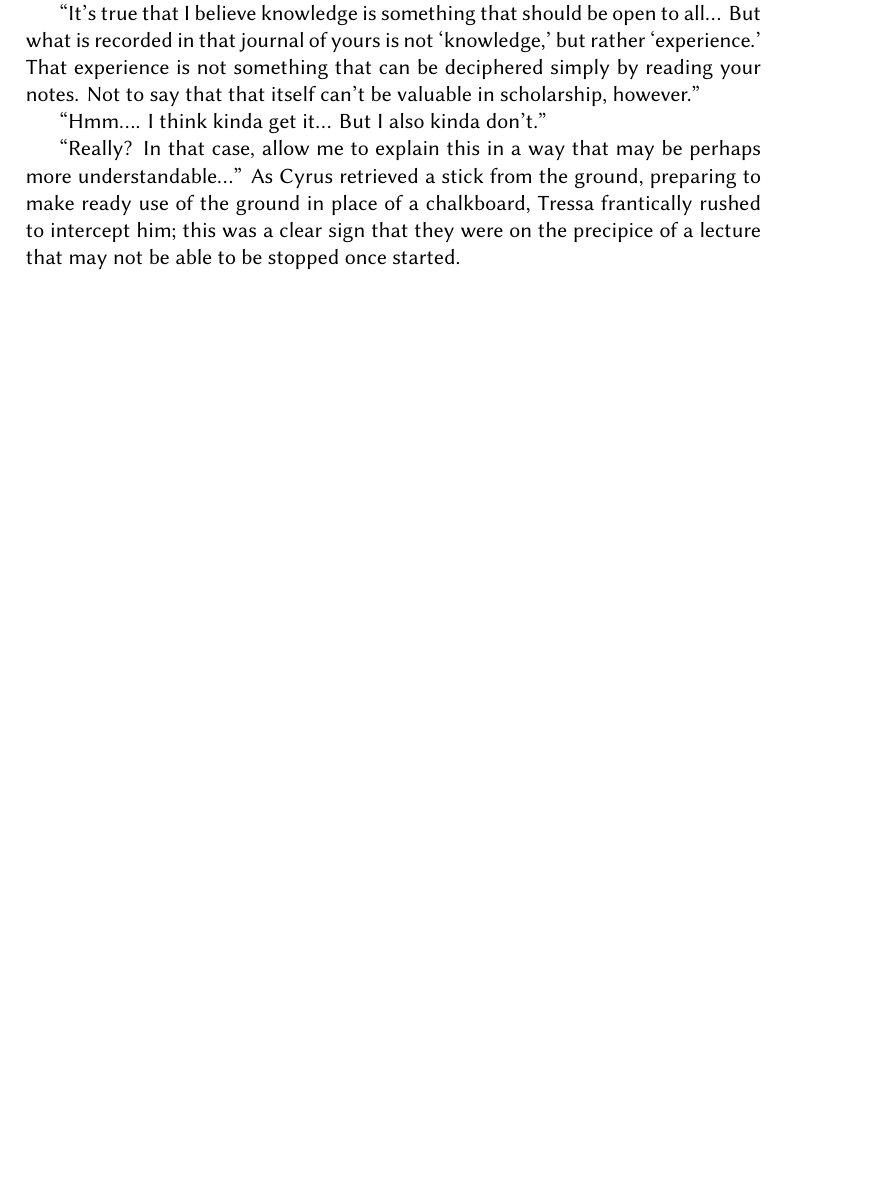
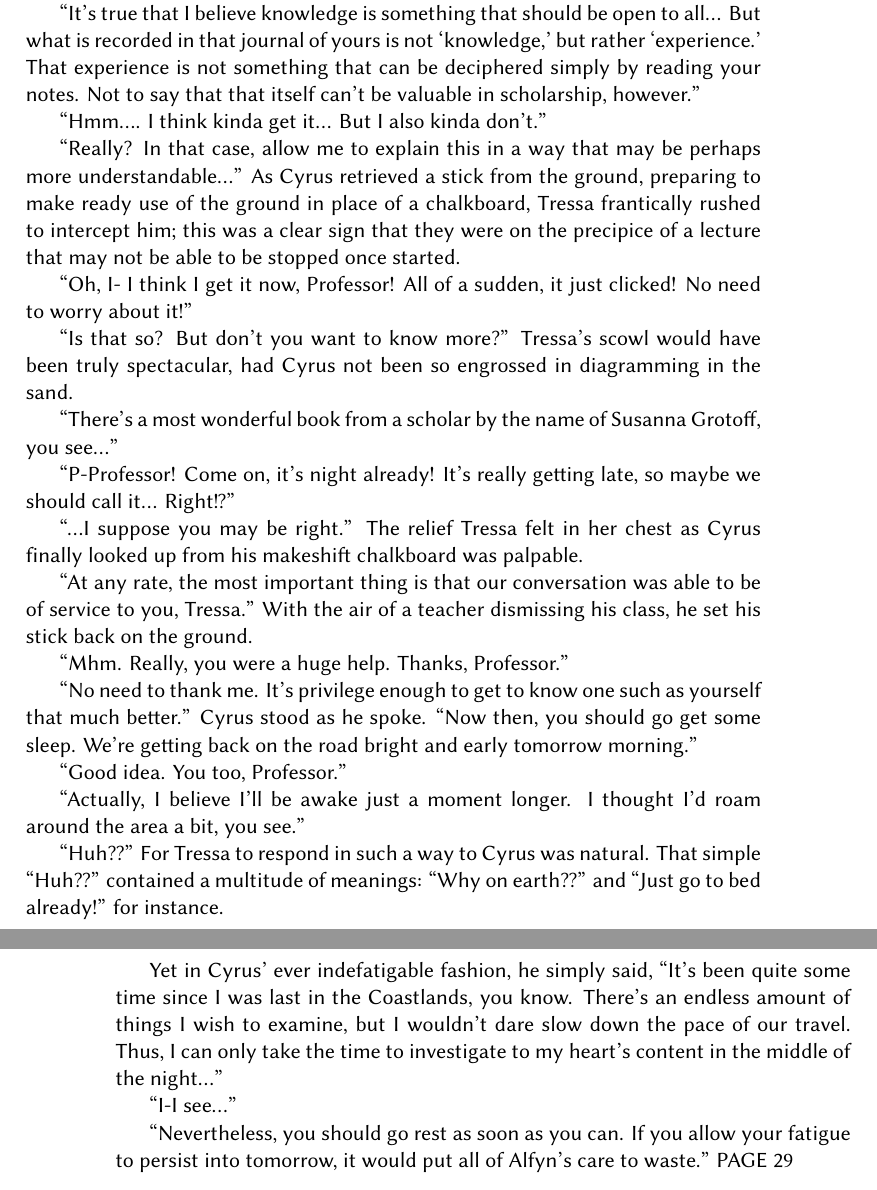
Before and after one commit to ktrya/translation-octopath, a LaTeX thesis (skeleton.tex, which reads chapter-01.tex): part of page 13 of 21 before the commit and two parts of pages 13 and 14 of 21 after it, the two joined at a grey line, cut so that both start at the same text, the shorter picture padded with empty space. Compiled offline with XeLaTeX; a missing font is replaced by an installed copy or a similar font.

Commit message:
continue ch1

```diff
--- a/chapter-01.tex
+++ b/chapter-01.tex
@@ -168,3 +168,31 @@ Tressa closed the book and put it back into her bag. "But Professor, I thought y
 "Hmm.... I think kinda get it... But I also kinda don't."
 
 "Really? In that case, allow me to explain this in a way that may be perhaps more understandable..." As Cyrus retrieved a stick from the ground, preparing to make ready use of the ground in place of a chalkboard, Tressa frantically rushed to intercept him; this was a clear sign that they were on the precipice of a lecture that may not be able to be stopped once started.
+
+"Oh, I- I think I get it now, Professor! All of a sudden, it just clicked! No need to worry about it!"
+
+"Is that so? But don't you want to know more?" Tressa's scowl would have been truly spectacular, had Cyrus not been so engrossed in diagramming in the sand.
+
+"There's a most wonderful book from a scholar by the name of Susanna Grotoff, you see..."
+
+"P-Professor! Come on, it's night already! It's really getting late, so maybe we should call it... Right!?"
+
+"...I suppose you may be right." The relief Tressa felt in her chest as Cyrus finally looked up from his makeshift chalkboard was palpable.
+
+"At any rate, the most important thing is that our conversation was able to be of service to you, Tressa." With the air of a teacher dismissing his class, he set his stick back on the ground.
+
+"Mhm. Really, you were a huge help. Thanks, Professor."
+
+"No need to thank me. It's privilege enough to get to know one such as yourself that much better." Cyrus stood as he spoke. "Now then, you should go get some sleep. We're getting back on the road bright and early tomorrow morning."
+
+"Good idea. You too, Professor."
+
+"Actually, I believe I'll be awake just a moment longer. I thought I'd roam around the area a bit, you see."
+
+"Huh??" For Tressa to respond in such a way to Cyrus was natural. That simple "Huh??" contained a multitude of meanings: "Why on earth??" and "Just go to bed already!" for instance.
+
+Yet in Cyrus' ever indefatigable fashion, he simply said, "It's been quite some time since I was last in the Coastlands, you know. There's an endless amount of things I wish to examine, but I wouldn't dare slow down the pace of our travel. Thus, I can only take the time to investigate to my heart's content in the middle of the night..."
+
+"I-I see..."
+
+"Nevertheless, you should go rest as soon as you can. If you allow your fatigue to persist into tomorrow, it would put all of Alfyn's care to waste." PAGE 29
```
Also changed, not shown: skeleton.pdf.
